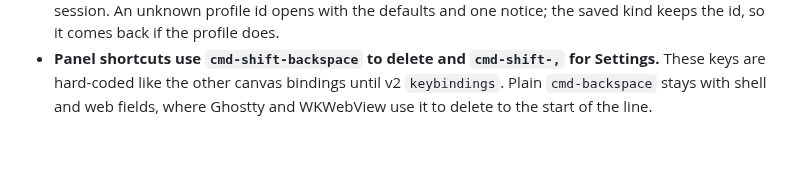
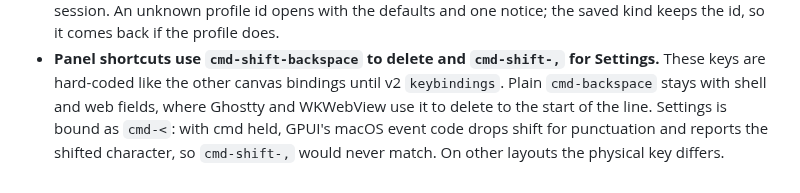
Before and after one commit to kolezka/CALM, a Markdown page: .ai/decisions.md, the part around the change. Drawn GitHub-style; blank space fills up the shorter version.

Commit message:
docs: note the panel settings key is bound as cmd-<

```diff
--- a/.ai/decisions.md
+++ b/.ai/decisions.md
@@ -709,4 +709,6 @@ These shipped with #41, next to "Restore at launch" above.
 - **Panel shortcuts use `cmd-shift-backspace` to delete and `cmd-shift-,` for Settings.**
   These keys are hard-coded like the other canvas bindings until v2 `keybindings`. Plain
   `cmd-backspace` stays with shell and web fields, where Ghostty and WKWebView use it to
-  delete to the start of the line.
+  delete to the start of the line. Settings is bound as `cmd-<`: with cmd held, GPUI's macOS
+  event code drops shift for punctuation and reports the shifted character, so `cmd-shift-,`
+  would never match. On other layouts the physical key differs.
```
Also changed, not shown: CLAUDE.md (+1 -0 lines).
